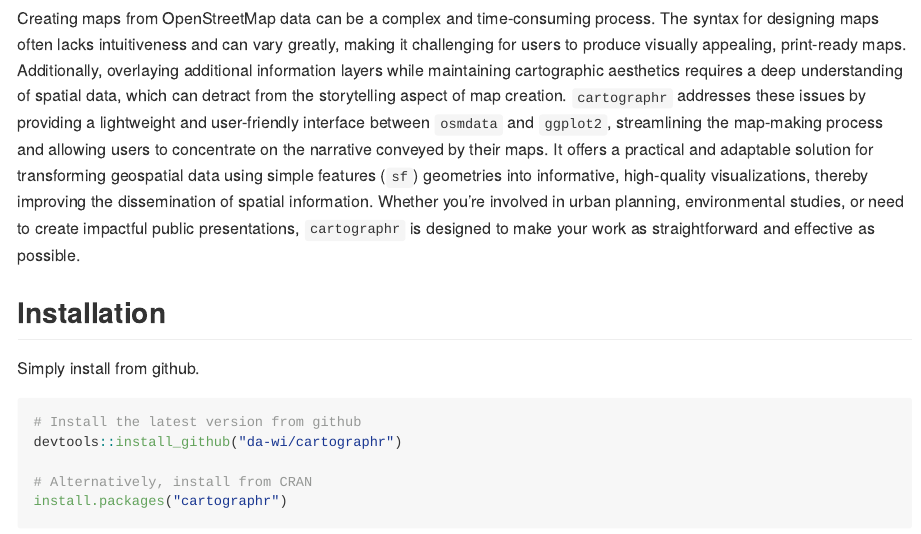
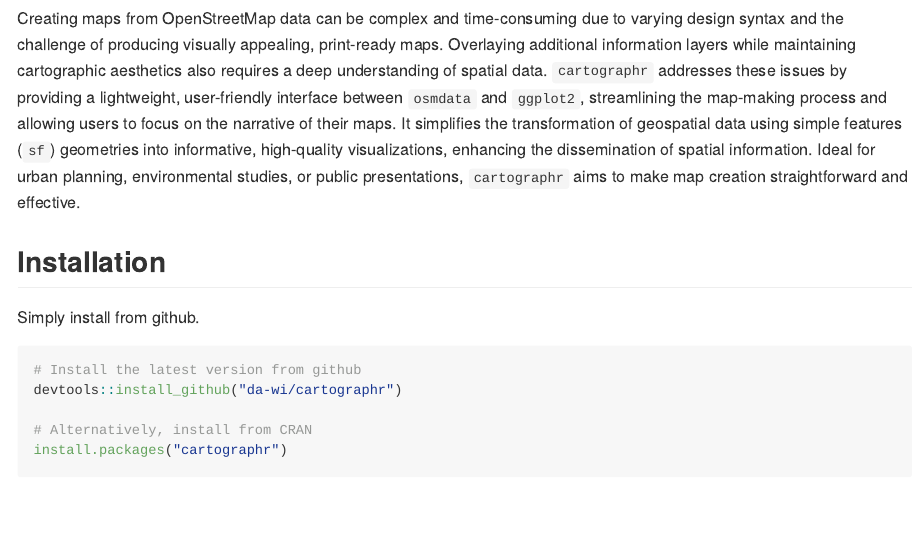
Before and after one commit to da-wi/cartographr, an R Markdown document (README.Rmd): the page in a window 1100 px wide, from 170 px down. The pictures show the output file README.md that the author committed with the source, drawn offline in the style of GitHub; badge pictures from the web are left out.

Commit message:
Adapted text in readme

```diff
--- a/README.Rmd
+++ b/README.Rmd
@@ -23,7 +23,7 @@ coverage](https://codecov.io/gh/da-wi/cartographr/branch/develop/graph/badge.svg
 
 ## Overview
 
-Creating maps from OpenStreetMap data can be a complex and time-consuming process. The syntax for designing maps often lacks intuitiveness and can vary greatly, making it challenging for users to produce visually appealing, print-ready maps. Additionally, overlaying additional information layers while maintaining cartographic aesthetics requires a deep understanding of spatial data, which can detract from the storytelling aspect of map creation. `cartographr` addresses these issues by providing a lightweight and user-friendly interface between `osmdata` and `ggplot2`, streamlining the map-making process and allowing users to concentrate on the narrative conveyed by their maps. It offers a practical and adaptable solution for transforming geospatial data using simple features (`sf`) geometries into informative, high-quality visualizations, thereby improving the dissemination of spatial information. Whether you’re involved in urban planning, environmental studies, or need to create impactful public presentations, `cartographr` is designed to make your work as straightforward and effective as possible.
+Creating maps from OpenStreetMap data can be complex and time-consuming due to varying design syntax and the challenge of producing visually appealing, print-ready maps. Overlaying additional information layers while maintaining cartographic aesthetics also requires a deep understanding of spatial data. `cartographr` addresses these issues by providing a lightweight, user-friendly interface between `osmdata` and `ggplot2`, streamlining the map-making process and allowing users to focus on the narrative of their maps. It simplifies the transformation of geospatial data using simple features (`sf`) geometries into informative, high-quality visualizations, enhancing the dissemination of spatial information. Ideal for urban planning, environmental studies, or public presentations, `cartographr` aims to make map creation straightforward and effective.
 
 ## Installation
 
```
Also changed, not shown: README.md.
